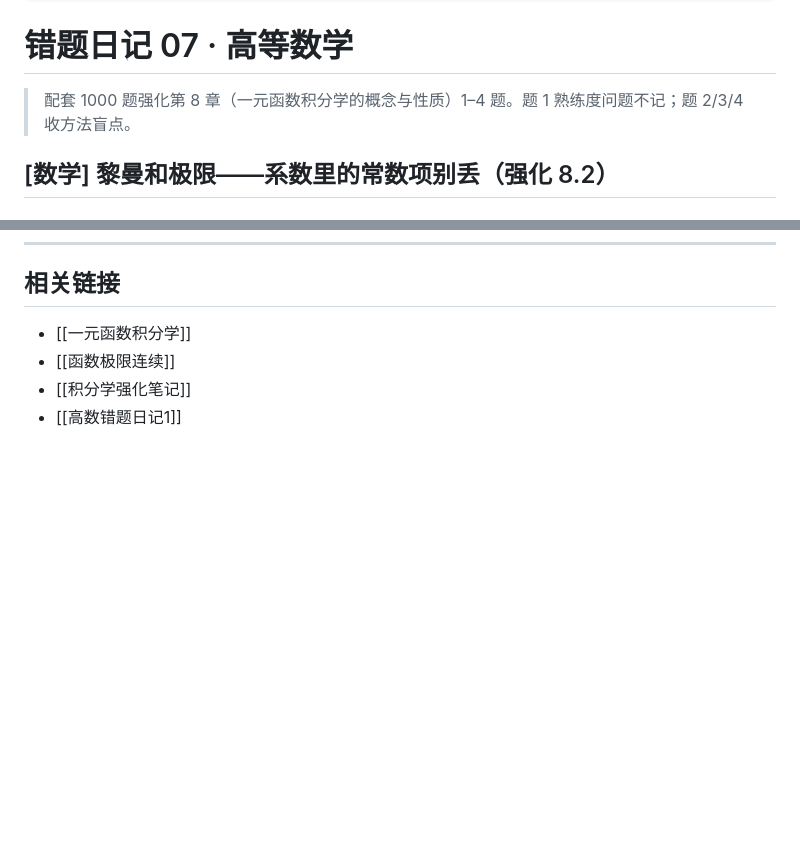
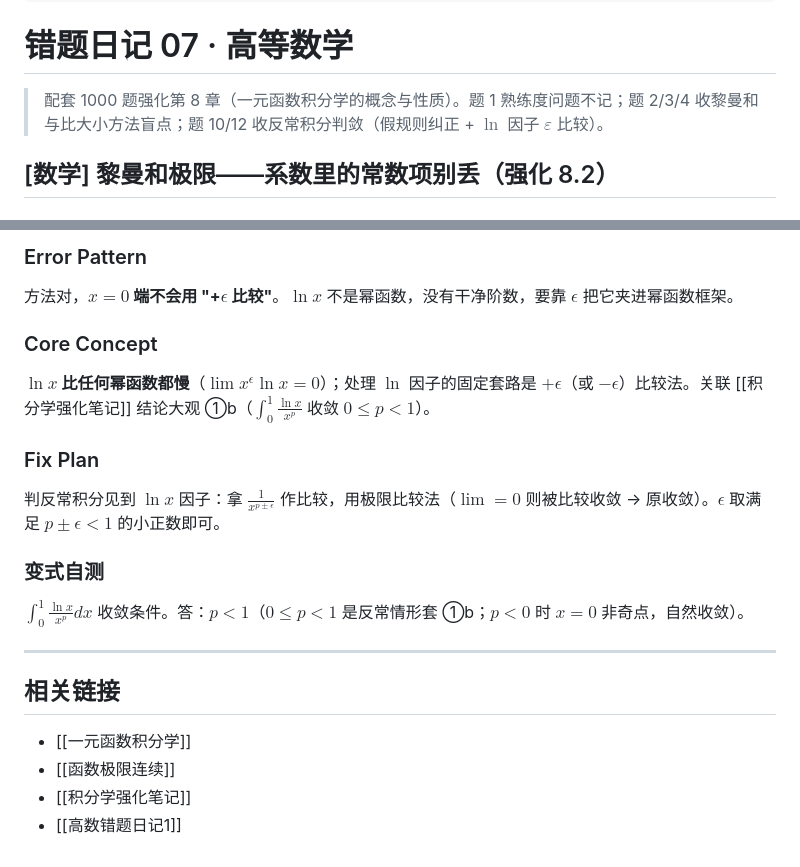
Before and after one commit to GuLuGuLu3399/11408, a Markdown page: docs/错题日记/高数错题日记2.md, 2 parts joined by grey strips. GitHub-like rendering; blank space fills up the shorter version.

```diff
--- a/docs/错题日记/高数错题日记2.md
+++ b/docs/错题日记/高数错题日记2.md
@@ -11,7 +11,7 @@ related_to:
 
 # 错题日记 07 · 高等数学
 
-> 配套 1000 题强化第 8 章（一元函数积分学的概念与性质）1–4 题。题 1 熟练度问题不记；题 2/3/4 收方法盲点。
+> 配套 1000 题强化第 8 章（一元函数积分学的概念与性质）。题 1 熟练度问题不记；题 2/3/4 收黎曼和与比大小方法盲点；题 10/12 收反常积分判敛（假规则纠正 + $\ln$ 因子 $\varepsilon$ 比较）。
 
 ## [数学] 黎曼和极限——系数里的常数项别丢（强化 8.2）
 
@@ -104,3 +148,17 @@ $I=\int_0^\pi\frac{x\sin x}{1+\cos^2 x}dx$，用 $x\to\pi-x$。答：$I=\frac{\p
+### Error Pattern
+方法对，**$x=0$ 端不会用 "+$\epsilon$ 比较"**。$\ln x$ 不是幂函数，没有干净阶数，要靠 $\epsilon$ 把它夹进幂函数框架。
+
+### Core Concept
+**$\ln x$ 比任何幂函数都慢**（$\lim x^\epsilon\ln x=0$）；处理 $\ln$ 因子的固定套路是 $+\epsilon$（或 $-\epsilon$）比较法。关联 [[积分学强化笔记]] 结论大观 ①b（$\int_0^1\frac{\ln x}{x^p}$ 收敛 $0\leqslant p<1$）。
+
+### Fix Plan
+判反常积分见到 $\ln x$ 因子：拿 $\frac1{x^{p\pm\epsilon}}$ 作比较，用极限比较法（$\lim=0$ 则被比较收敛 → 原收敛）。$\epsilon$ 取满足 $p\pm\epsilon<1$ 的小正数即可。
+
+### 变式自测
+$\int_0^1\frac{\ln x}{x^p}dx$ 收敛条件。答：$p<1$（$0\leqslant p<1$ 是反常情形套 ①b；$p<0$ 时 $x=0$ 非奇点，自然收敛）。
+
+---
+
 ## 相关链接
 
 - [[一元函数积分学]]
```
Also changed, not shown: other parts of docs/错题日记/高数错题日记2.md (+44 -0 lines).
